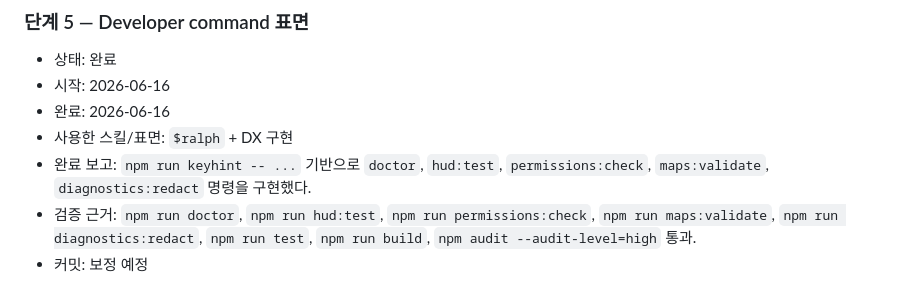
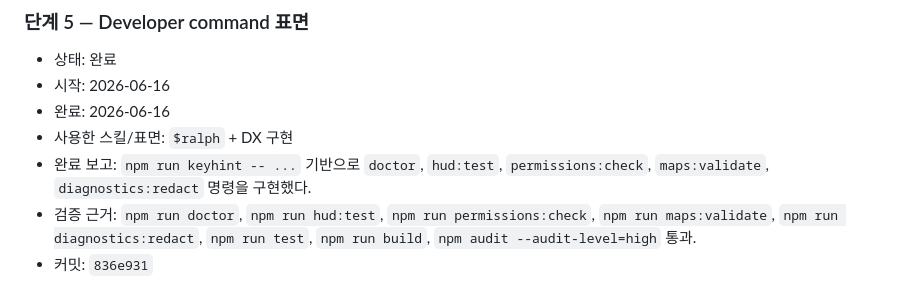
Before and after one commit to manuel71sj/KeyHint, a Markdown page: KEYHINT_RALPH_STEPS.md, the part around the change. Drawn GitHub-style.

Commit message:
Record the stage 5 commit in the Ralph ledger
Constraint: 단계 종료마다 원장에 완료 보고와 커밋 해시를 남겨야 한다.
Rejected: CLI 구현 커밋만 남기기 | Ralph 원장의 단계별 감사성이 낮아진다.
Confidence: high
Scope-risk: narrow
Directive: native spike 단계에서도 검증 명령과 원장 해시를 함께 유지한다.
Tested: grep -A12 -n '단계 5' KEYHINT_RALPH_STEPS.md
Not-tested: 없음

```diff
--- a/KEYHINT_RALPH_STEPS.md
+++ b/KEYHINT_RALPH_STEPS.md
@@ -99,4 +99,4 @@
 - 사용한 스킬/표면: `$ralph` + DX 구현
 - 완료 보고: `npm run keyhint -- ...` 기반으로 `doctor`, `hud:test`, `permissions:check`, `maps:validate`, `diagnostics:redact` 명령을 구현했다.
 - 검증 근거: `npm run doctor`, `npm run hud:test`, `npm run permissions:check`, `npm run maps:validate`, `npm run diagnostics:redact`, `npm run test`, `npm run build`, `npm audit --audit-level=high` 통과.
-- 커밋: 보정 예정
+- 커밋: `836e931`
```
